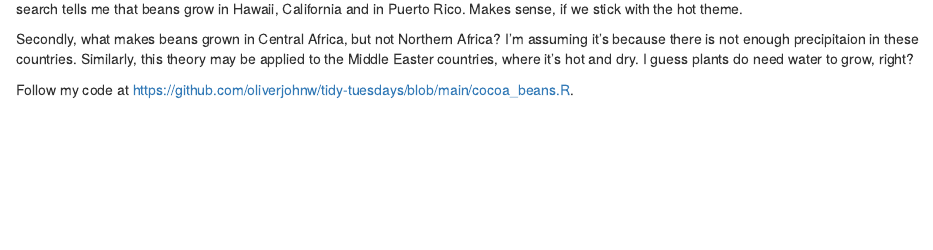
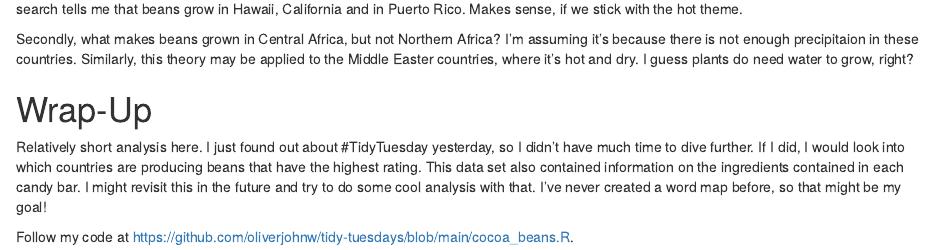
Before and after one commit to oliverjohnw/olliejay-website, an R Markdown document (content/post/2022-01-21-tidy-tuesday/index.Rmd): the page in a window 1100 px wide, from 730 px down. Rendered offline with R 4.5, knitr and Pandoc, with nearby package versions; some code elsewhere in the file could not run offline.

Commit message:
tidy tuesday

```diff
--- a/content/post/2022-01-21-tidy-tuesday/index.Rmd
+++ b/content/post/2022-01-21-tidy-tuesday/index.Rmd
@@ -97,4 +97,9 @@ The plot leaves me with two thoughts. First, I am suprised to see the U.S. color
 
 Secondly, what makes beans grown in Central Africa, but not Northern Africa? I'm assuming it's because there is not enough precipitaion in these countries. Similarly, this theory may be applied to the Middle Easter countries, where it's hot and dry. I guess plants do need water to grow, right?
 
+
+# Wrap-Up
+
+Relatively short analysis here. I just found out about #TidyTuesday yesterday, so I didn't have much time to dive further. If I did, I would look into which countries are producing beans that have the highest rating. This data set also contained information on the ingredients contained in each candy bar. I might revisit this in the future and try to do some cool analysis with that. I've never created a word map before, so that might be my goal!
+
 Follow my code at https://github.com/oliverjohnw/tidy-tuesdays/blob/main/cocoa_beans.R.
```
Also changed, not shown: content/post/2022-01-21-tidy-tuesday/index.html, 1 other file.
